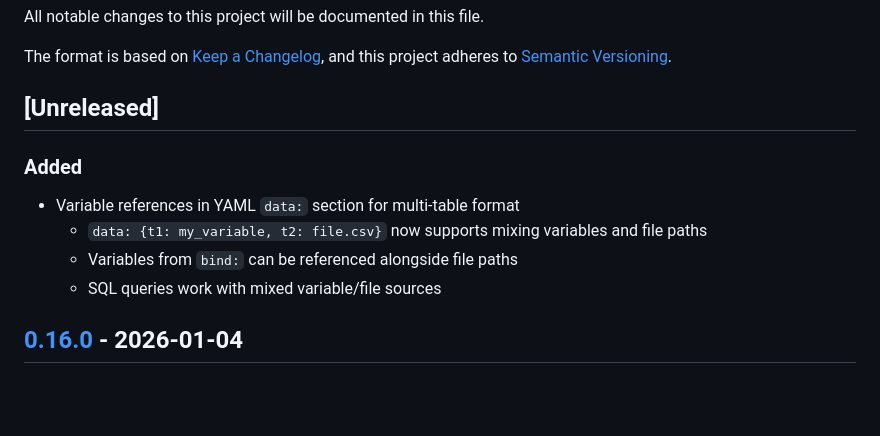
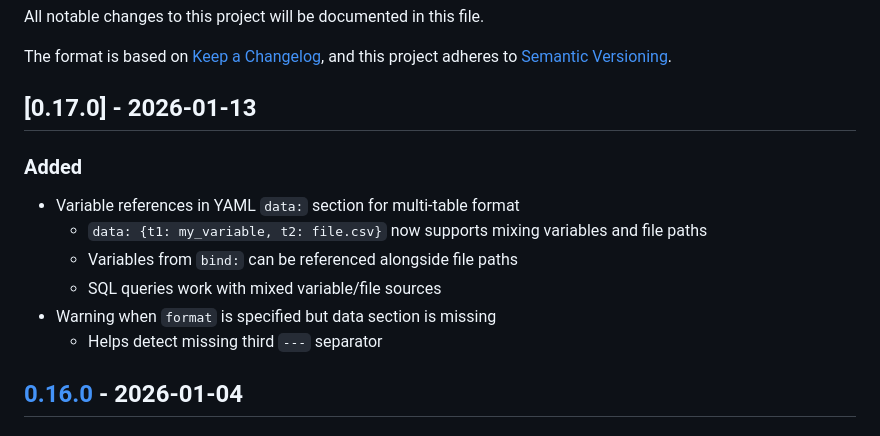
Before and after one commit to tecolicom/pandoc-embedz, a Markdown page: CHANGELOG.md, the part around the change. Rendered like a GitHub page; blank space fills up the shorter version.

Commit message:
Release v0.17.0
(via Claude Code / Opus 4.5)

```diff
--- a/CHANGELOG.md
+++ b/CHANGELOG.md
@@ -5,13 +5,15 @@ All notable changes to this project will be documented in this file.
 The format is based on [Keep a Changelog](https://keepachangelog.com/en/1.0.0/),
 and this project adheres to [Semantic Versioning](https://semver.org/spec/v2.0.0.html).
 
-## [Unreleased]
+## [0.17.0] - 2026-01-13
 
 ### Added
 - Variable references in YAML `data:` section for multi-table format
   - `data: {t1: my_variable, t2: file.csv}` now supports mixing variables and file paths
   - Variables from `bind:` can be referenced alongside file paths
   - SQL queries work with mixed variable/file sources
+- Warning when `format` is specified but data section is missing
+  - Helps detect missing third `---` separator
 
 ## [0.16.0] - 2026-01-04
 
```
